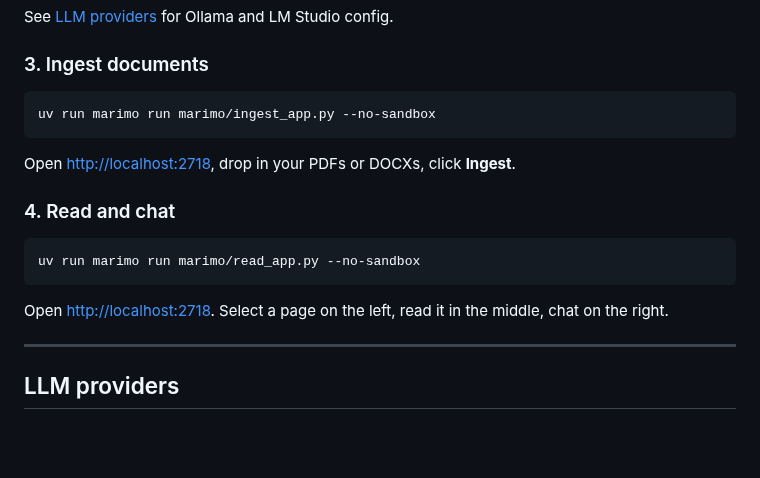
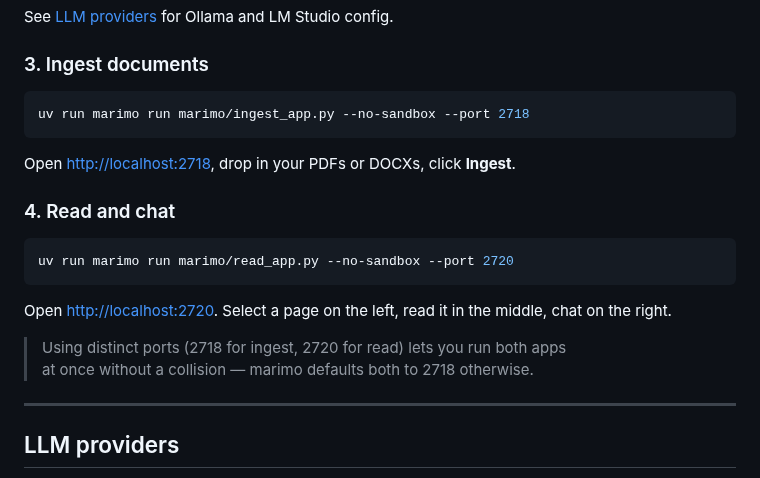
Before and after one commit to Clod/llmwiki-marimo, a Markdown page: README.md, the part around the change. Rendered like a GitHub page; blank space fills up the shorter version.

Commit message:
docs: README quickstart — pin distinct ports (ingest 2718, read 2720)

````diff
--- a/README.md
+++ b/README.md
@@ -172,7 +172,7 @@ See [LLM providers](#llm-providers) for Ollama and LM Studio config.
 ### 3. Ingest documents
 
 ```bash
-uv run marimo run marimo/ingest_app.py --no-sandbox
+uv run marimo run marimo/ingest_app.py --no-sandbox --port 2718
 ```
 
 Open [http://localhost:2718](http://localhost:2718), drop in your PDFs or DOCXs, click **Ingest**.
@@ -180,10 +180,13 @@ Open [http://localhost:2718](http://localhost:2718), drop in your PDFs or DOCXs,
 ### 4. Read and chat
 
 ```bash
-uv run marimo run marimo/read_app.py --no-sandbox
+uv run marimo run marimo/read_app.py --no-sandbox --port 2720
 ```
 
-Open [http://localhost:2718](http://localhost:2718). Select a page on the left, read it in the middle, chat on the right.
+Open [http://localhost:2720](http://localhost:2720). Select a page on the left, read it in the middle, chat on the right.
+
+> Using distinct ports (2718 for ingest, 2720 for read) lets you run both apps
+> at once without a collision — marimo defaults both to 2718 otherwise.
 
 ---
 
````
